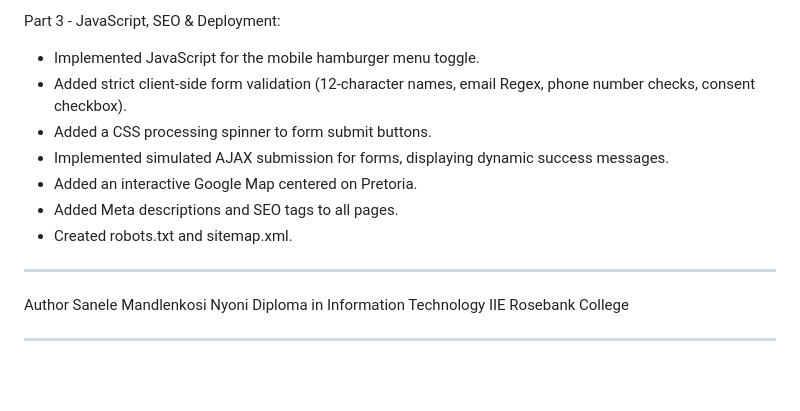
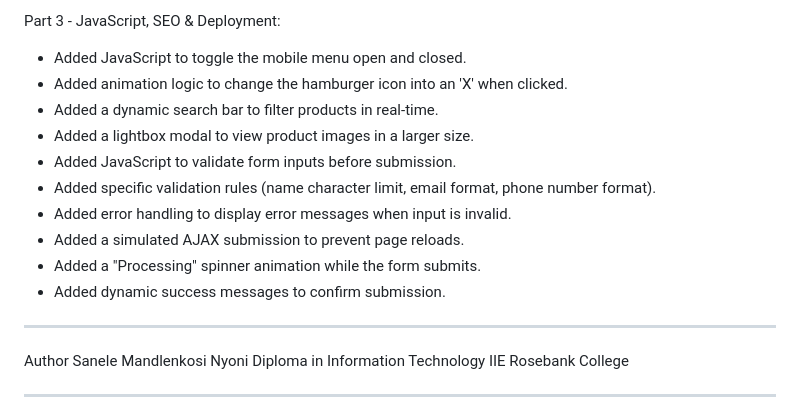
Before and after one commit to sanelenyoni29-netizen/Nyoni_ST10466745_POE, a Markdown page: README.md, the part around the change. Rendered like a GitHub page; blank space fills up the shorter version.

```diff
--- a/README.md
+++ b/README.md
@@ -148,13 +148,17 @@ Part 1 - Structure & HTML:
 
 Part 3 - JavaScript, SEO & Deployment:
 
-- Implemented JavaScript for the mobile hamburger menu toggle.
-- Added strict client-side form validation (12-character names, email Regex, phone number checks, consent checkbox).
-- Added a CSS processing spinner to form submit buttons.
-- Implemented simulated AJAX submission for forms, displaying dynamic success messages.
-- Added an interactive Google Map centered on Pretoria.
-- Added Meta descriptions and SEO tags to all pages.
-- Created robots.txt and sitemap.xml.
+- Added JavaScript to toggle the mobile menu open and closed.
+- Added animation logic to change the hamburger icon into an 'X' when clicked.
+- Added a dynamic search bar to filter products in real-time.
+- Added a lightbox modal to view product images in a larger size.
+- Added JavaScript to validate form inputs before submission.
+- Added specific validation rules (name character limit, email format, phone number format).
+- Added error handling to display error messages when input is invalid.
+- Added a simulated AJAX submission to prevent page reloads.
+- Added a "Processing" spinner animation while the form submits.
+- Added dynamic success messages to confirm submission.
+
 
 ---
 
```
